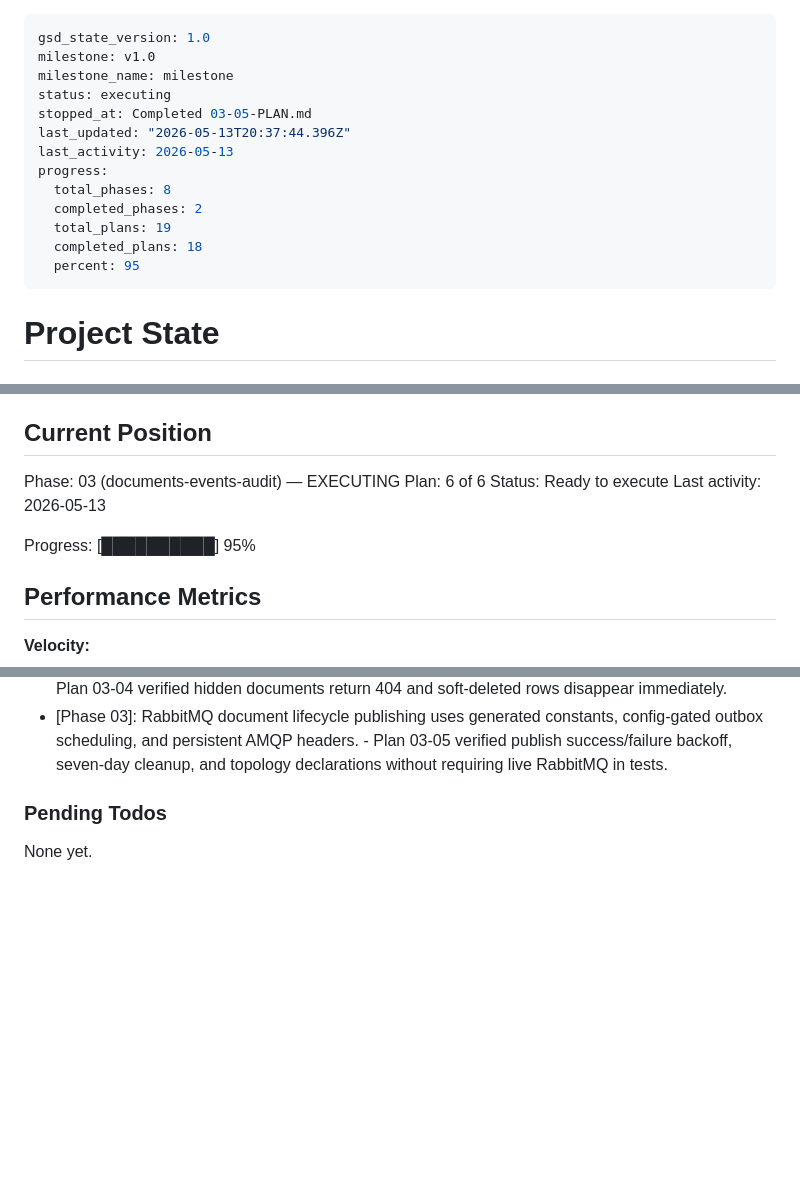
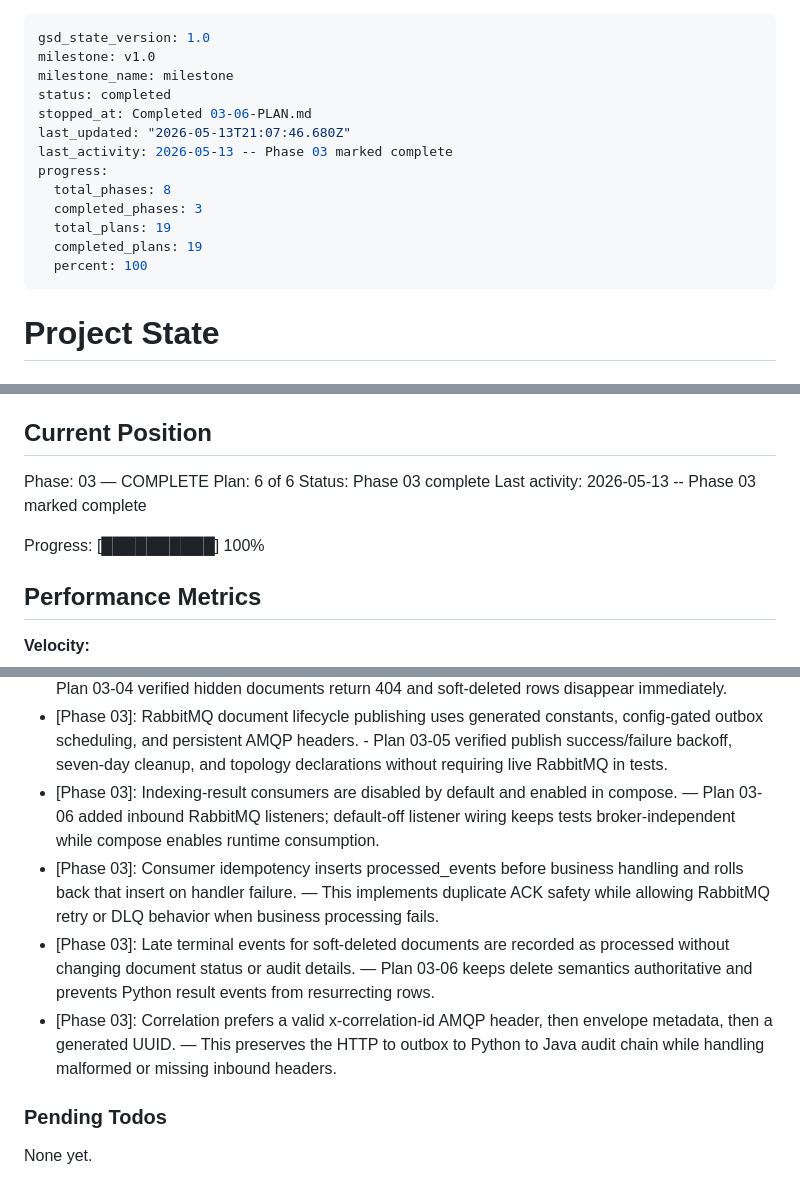
Before and after one commit to DITEKmax/corp-rag, a Markdown page: .planning/STATE.md, 3 parts joined by grey strips. Rendered like a GitHub page; blank space fills up the shorter version.

Commit message:
docs(03-06): complete indexing result consumers plan

```diff
--- a/.planning/STATE.md
+++ b/.planning/STATE.md
@@ -2,16 +2,16 @@
 gsd_state_version: 1.0
 milestone: v1.0
 milestone_name: milestone
-status: executing
-stopped_at: Completed 03-05-PLAN.md
-last_updated: "2026-05-13T20:37:44.396Z"
-last_activity: 2026-05-13
+status: completed
+stopped_at: Completed 03-06-PLAN.md
+last_updated: "2026-05-13T21:07:46.680Z"
+last_activity: 2026-05-13 -- Phase 03 marked complete
 progress:
   total_phases: 8
-  completed_phases: 2
+  completed_phases: 3
   total_plans: 19
-  completed_plans: 18
-  percent: 95
+  completed_plans: 19
+  percent: 100
 ---
 
 # Project State
@@ -25,12 +25,12 @@ See: .planning/PROJECT.md (updated 2026-05-12)
 
 ## Current Position
 
-Phase: 03 (documents-events-audit) — EXECUTING
+Phase: 03 — COMPLETE
 Plan: 6 of 6
-Status: Ready to execute
-Last activity: 2026-05-13
+Status: Phase 03 complete
+Last activity: 2026-05-13 -- Phase 03 marked complete
 
-Progress: [██████████] 95%
+Progress: [██████████] 100%
 
 ## Performance Metrics
 
@@ -108,6 +109,10 @@ Recent locked decisions affecting current work:
 - [Phase 03]: ProblemDetails now supports structured `details`. - Upload duplicate failures return `details.existingDocumentId` for contract-aligned client handling.
 - [Phase 03]: Document list/detail/raw/delete share repository SQL visibility; raw URL issuance is audited at presign time, and delete is status-agnostic soft delete with `document.deleted` outbox. - Plan 03-04 verified hidden documents return 404 and soft-deleted rows disappear immediately.
 - [Phase 03]: RabbitMQ document lifecycle publishing uses generated constants, config-gated outbox scheduling, and persistent AMQP headers. - Plan 03-05 verified publish success/failure backoff, seven-day cleanup, and topology declarations without requiring live RabbitMQ in tests.
+- [Phase 03]: Indexing-result consumers are disabled by default and enabled in compose. — Plan 03-06 added inbound RabbitMQ listeners; default-off listener wiring keeps tests broker-independent while compose enables runtime consumption.
+- [Phase 03]: Consumer idempotency inserts processed_events before business handling and rolls back that insert on handler failure. — This implements duplicate ACK safety while allowing RabbitMQ retry or DLQ behavior when business processing fails.
+- [Phase 03]: Late terminal events for soft-deleted documents are recorded as processed without changing document status or audit details. — Plan 03-06 keeps delete semantics authoritative and prevents Python result events from resurrecting rows.
+- [Phase 03]: Correlation prefers a valid x-correlation-id AMQP header, then envelope metadata, then a generated UUID. — This preserves the HTTP to outbox to Python to Java audit chain while handling malformed or missing inbound headers.
 
 ### Pending Todos
 
```
Also changed, not shown: other parts of .planning/STATE.md (+3 -2 lines), .planning/ROADMAP.md (+1 -1 lines), 1 other file.
